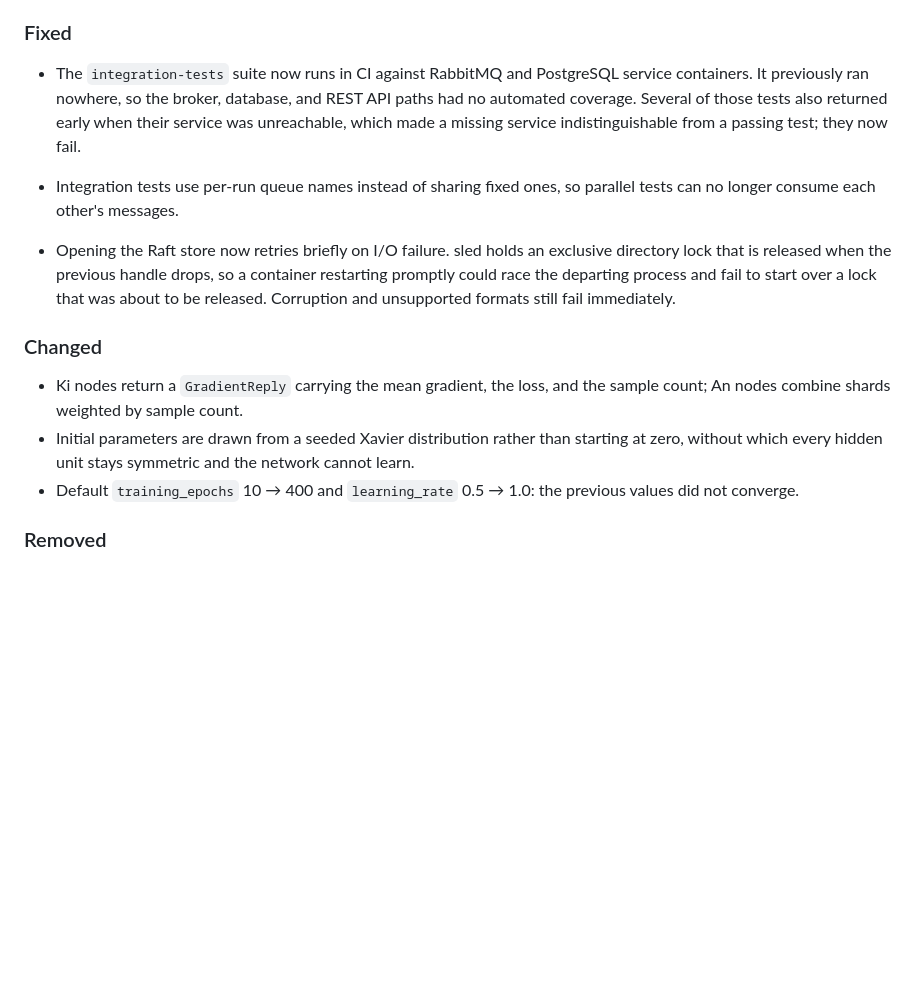
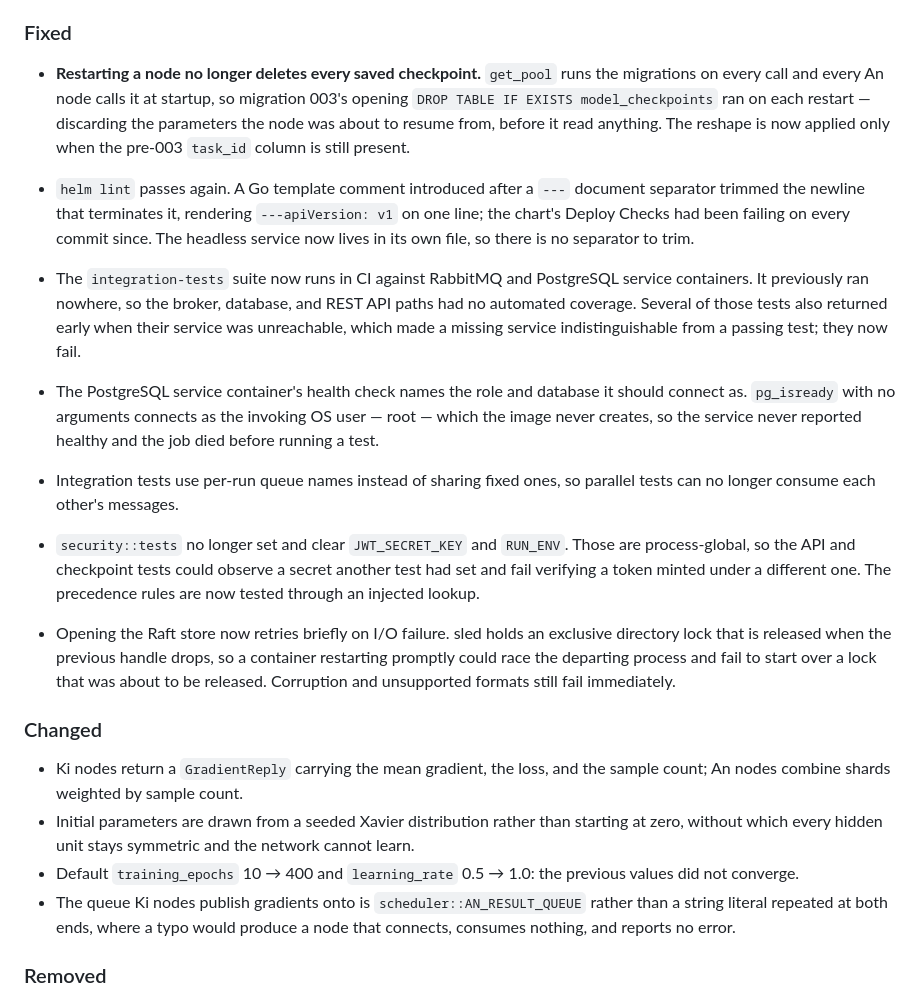
Before and after one commit to seanwevans/an-ki, a Markdown page: CHANGELOG.md, the part around the change. Drawn GitHub-style; blank space fills up the shorter version.

Commit message:
Record the post-release fixes in the changelog
Five changes landed since v0.1.0 was tagged without changelog entries. The
checkpoint one is the entry that matters: a reader deciding whether to upgrade
needs to know that restarting a node used to delete every saved checkpoint, and
that it no longer does.

The rest are the helm document separator, the PostgreSQL health check that kept
the integration job from running any test, the shared result-queue constant, and
the removal of process-global environment mutation from the security tests.

```diff
--- a/CHANGELOG.md
+++ b/CHANGELOG.md
@@ -31,13 +31,32 @@ and this project adheres to [Semantic Versioning](https://semver.org/spec/v2.0.0
 
 ### Fixed
 
+- **Restarting a node no longer deletes every saved checkpoint.** `get_pool`
+  runs the migrations on every call and every An node calls it at startup, so
+  migration 003's opening `DROP TABLE IF EXISTS model_checkpoints` ran on each
+  restart — discarding the parameters the node was about to resume from, before
+  it read anything. The reshape is now applied only when the pre-003 `task_id`
+  column is still present.
+- `helm lint` passes again. A Go template comment introduced after a `---`
+  document separator trimmed the newline that terminates it, rendering
+  `---apiVersion: v1` on one line; the chart's Deploy Checks had been failing on
+  every commit since. The headless service now lives in its own file, so there
+  is no separator to trim.
 - The `integration-tests` suite now runs in CI against RabbitMQ and PostgreSQL
   service containers. It previously ran nowhere, so the broker, database, and
   REST API paths had no automated coverage. Several of those tests also returned
   early when their service was unreachable, which made a missing service
   indistinguishable from a passing test; they now fail.
+- The PostgreSQL service container's health check names the role and database it
+  should connect as. `pg_isready` with no arguments connects as the invoking OS
+  user — root — which the image never creates, so the service never reported
+  healthy and the job died before running a test.
 - Integration tests use per-run queue names instead of sharing fixed ones, so
   parallel tests can no longer consume each other's messages.
+- `security::tests` no longer set and clear `JWT_SECRET_KEY` and `RUN_ENV`.
+  Those are process-global, so the API and checkpoint tests could observe a
+  secret another test had set and fail verifying a token minted under a
+  different one. The precedence rules are now tested through an injected lookup.
 
 - Opening the Raft store now retries briefly on I/O failure. sled holds an
   exclusive directory lock that is released when the previous handle drops, so a
@@ -54,6 +73,9 @@ and this project adheres to [Semantic Versioning](https://semver.org/spec/v2.0.0
   network cannot learn.
 - Default `training_epochs` 10 → 400 and `learning_rate` 0.5 → 1.0: the previous
   values did not converge.
+- The queue Ki nodes publish gradients onto is `scheduler::AN_RESULT_QUEUE`
+  rather than a string literal repeated at both ends, where a typo would produce
+  a node that connects, consumes nothing, and reports no error.
 
 ### Removed
 
```
